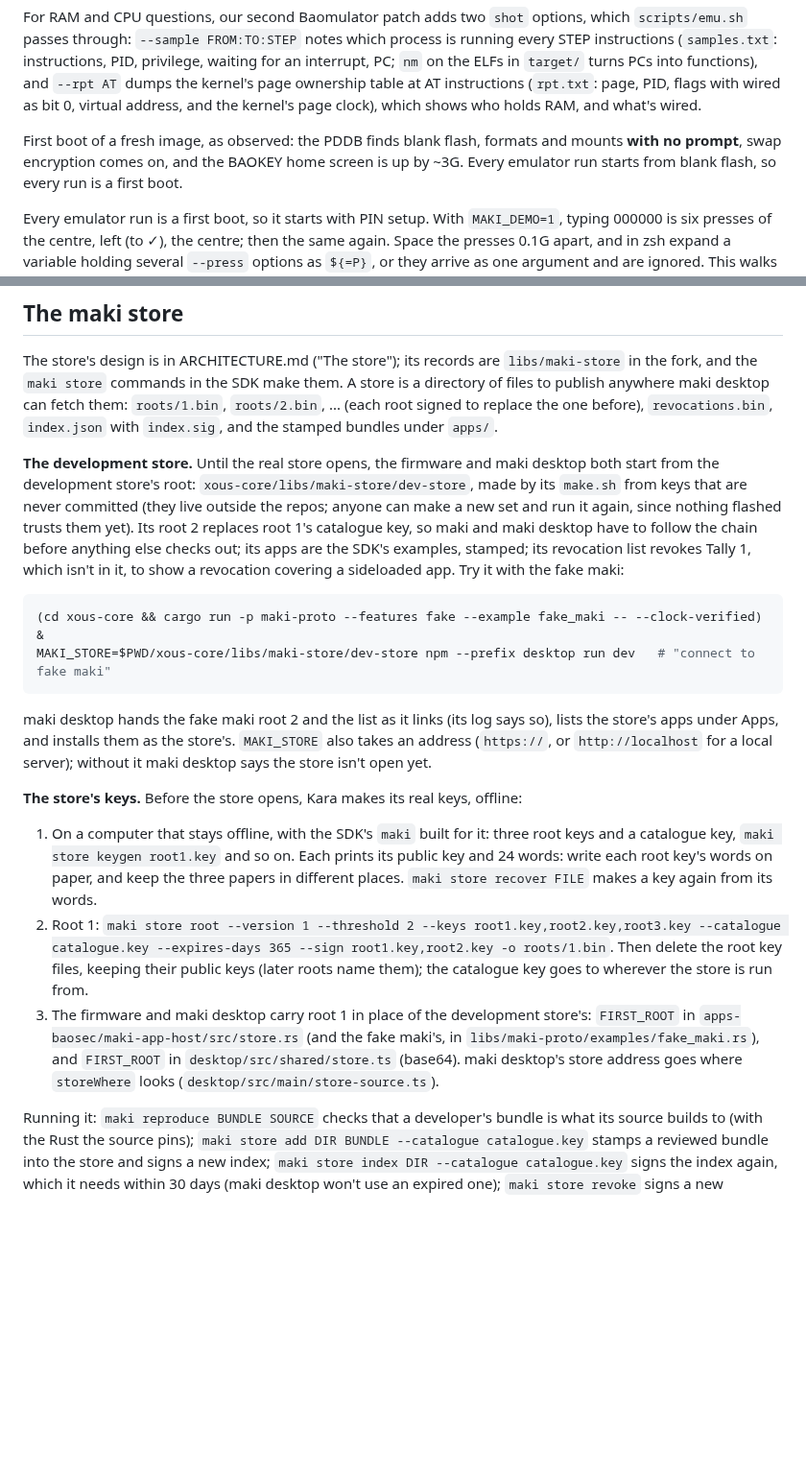
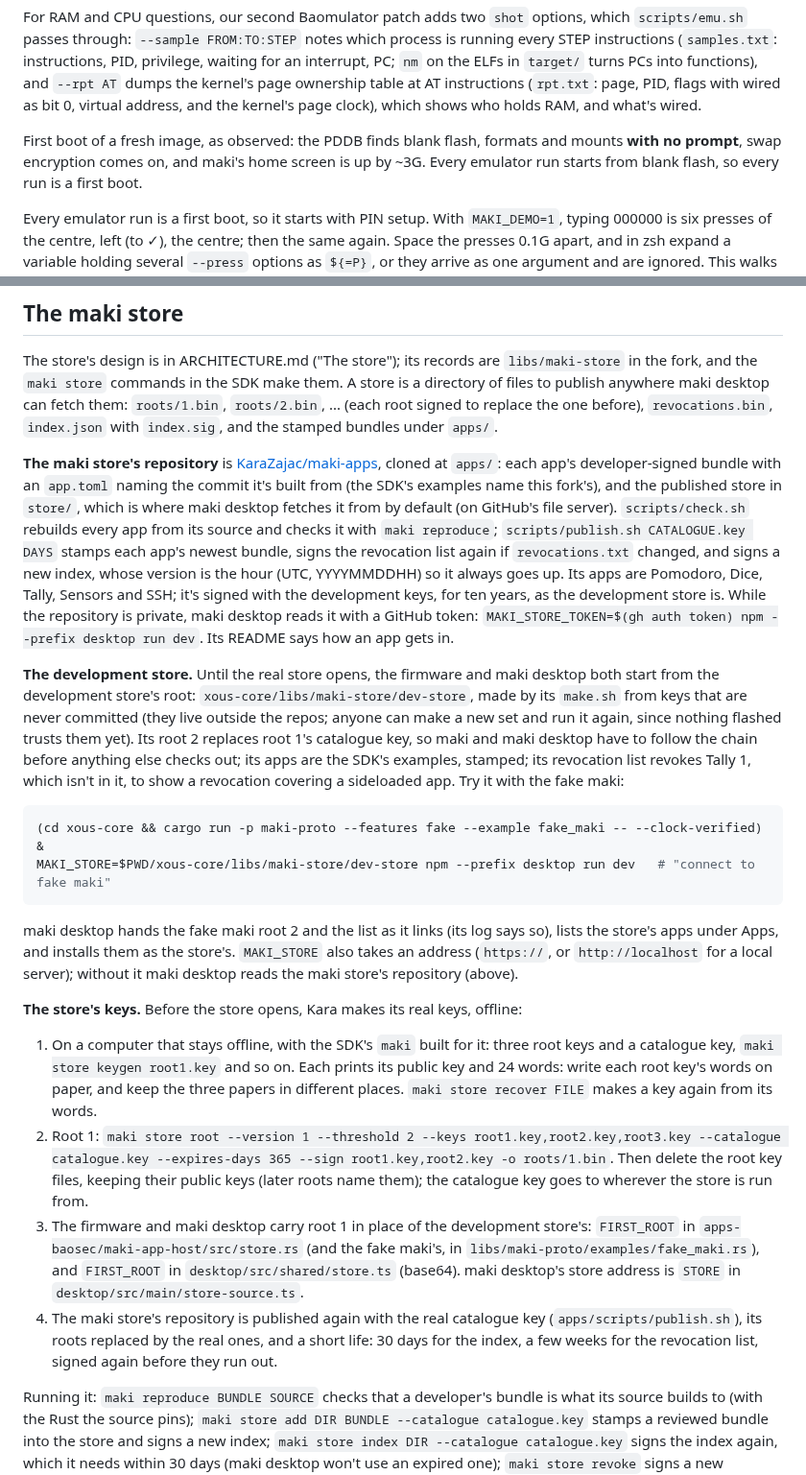
Before and after one commit to KaraZajac/maki, a Markdown page: DEVELOPMENT.md, 2 parts joined by grey strips. Shown at 96% size. Drawn GitHub-style; blank space fills up the shorter version.

```diff
--- a/DEVELOPMENT.md
+++ b/DEVELOPMENT.md
@@ -158,7 +163,7 @@ ownership table at AT instructions (`rpt.txt`: page, PID, flags with wired as bi
 address, and the kernel's page clock), which shows who holds RAM, and what's wired.
 
 First boot of a fresh image, as observed: the PDDB finds blank flash, formats and mounts
-**with no prompt**, swap encryption comes on, and the BAOKEY home screen is up by ~3G.
+**with no prompt**, swap encryption comes on, and maki's home screen is up by ~3G.
 Every emulator run starts from blank flash, so every run is a first boot.
 
 Every emulator run is a first boot, so it starts with PIN setup. With `MAKI_DEMO=1`, typing
@@ -331,6 +336,18 @@ publish anywhere maki desktop can fetch them: `roots/1.bin`, `roots/2.bin`, ...
 to replace the one before), `revocations.bin`, `index.json` with `index.sig`, and the stamped
 bundles under `apps/`.
 
+**The maki store's repository** is [KaraZajac/maki-apps](https://github.com/KaraZajac/maki-apps),
+cloned at `apps/`: each app's developer-signed bundle with an `app.toml` naming the commit it's
+built from (the SDK's examples name this fork's), and the published store in `store/`, which is
+where maki desktop fetches it from by default (on GitHub's file server). `scripts/check.sh`
+rebuilds every app from its source and checks it with `maki reproduce`; `scripts/publish.sh
+CATALOGUE.key DAYS` stamps each app's newest bundle, signs the revocation list again if
+`revocations.txt` changed, and signs a new index, whose version is the hour (UTC, YYYYMMDDHH) so
+it always goes up. Its apps are Pomodoro, Dice, Tally, Sensors and SSH; it's signed with the
+development keys, for ten years, as the development store is. While the repository is private,
+maki desktop reads it with a GitHub token: `MAKI_STORE_TOKEN=$(gh auth token) npm --prefix
+desktop run dev`. Its README says how an app gets in.
+
 **The development store.** Until the real store opens, the firmware and maki desktop both start
 from the development store's root: `xous-core/libs/maki-store/dev-store`, made by its `make.sh`
 from keys that are never committed (they live outside the repos; anyone can make a new set and
@@ -346,8 +363,8 @@ MAKI_STORE=$PWD/xous-core/libs/maki-store/dev-store npm --prefix desktop run dev
 
 maki desktop hands the fake maki root 2 and the list as it links (its log says so), lists the
 store's apps under Apps, and installs them as the store's. `MAKI_STORE` also takes an address
-(`https://`, or `http://localhost` for a local server); without it maki desktop says the store
-isn't open yet.
+(`https://`, or `http://localhost` for a local server); without it maki desktop reads the maki
+store's repository (above).
 
 **The store's keys.** Before the store opens, Kara makes its real keys, offline:
 
@@ -362,8 +379,10 @@ isn't open yet.
 3. The firmware and maki desktop carry root 1 in place of the development store's:
    `FIRST_ROOT` in `apps-baosec/maki-app-host/src/store.rs` (and the fake maki's, in
    `libs/maki-proto/examples/fake_maki.rs`), and `FIRST_ROOT` in `desktop/src/shared/store.ts`
-   (base64). maki desktop's store address goes where `storeWhere` looks
-   (`desktop/src/main/store-source.ts`).
+   (base64). maki desktop's store address is `STORE` in `desktop/src/main/store-source.ts`.
+4. The maki store's repository is published again with the real catalogue key
+   (`apps/scripts/publish.sh`), its roots replaced by the real ones, and a short life: 30 days
+   for the index, a few weeks for the revocation list, signed again before they run out.
 
 Running it: `maki reproduce BUNDLE SOURCE` checks that a developer's bundle is what its source
 builds to (with the Rust the source pins); `maki store add DIR BUNDLE --catalogue
```
Also changed, not shown: other parts of DEVELOPMENT.md (+13 -8 lines), ARCHITECTURE.md (+14 -3 lines), README.md (+16 -10 lines), docs/desktop.png (added), 1 other file.
